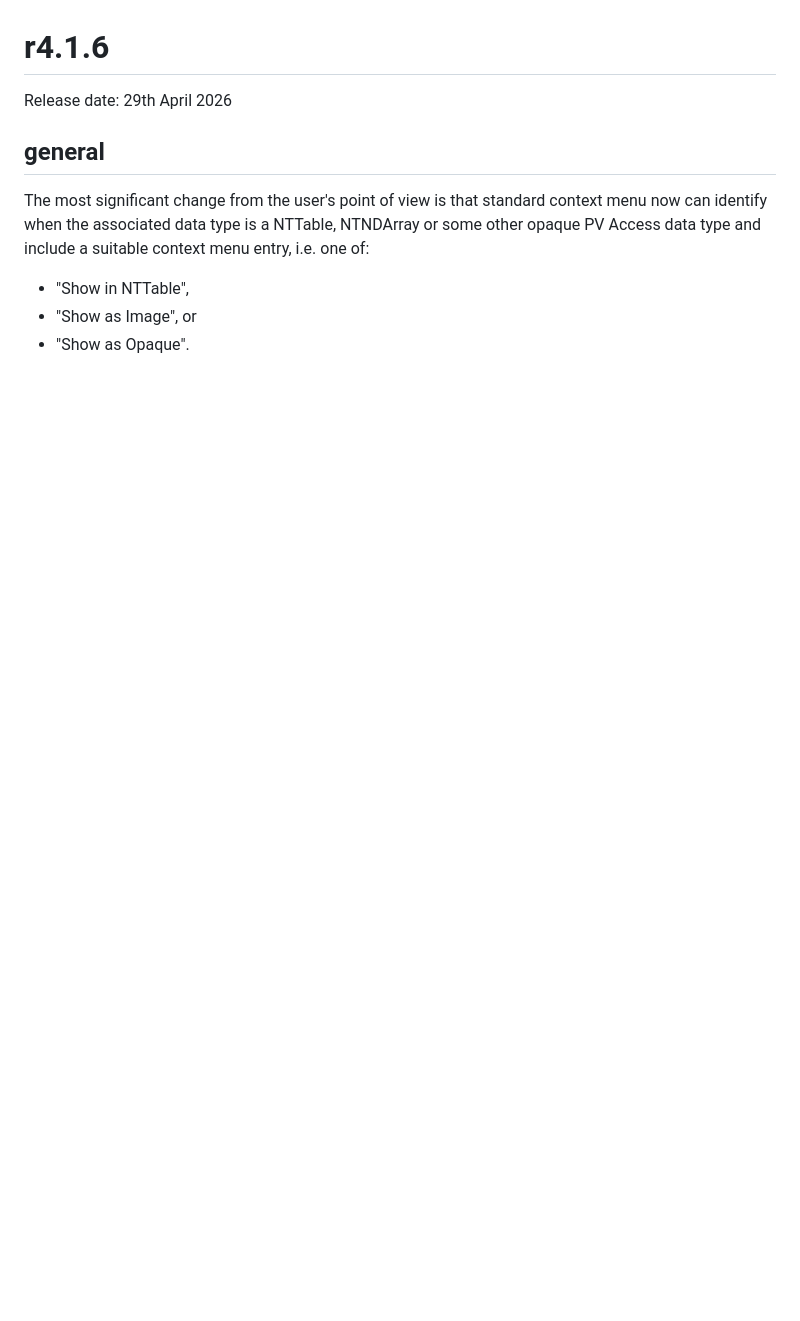
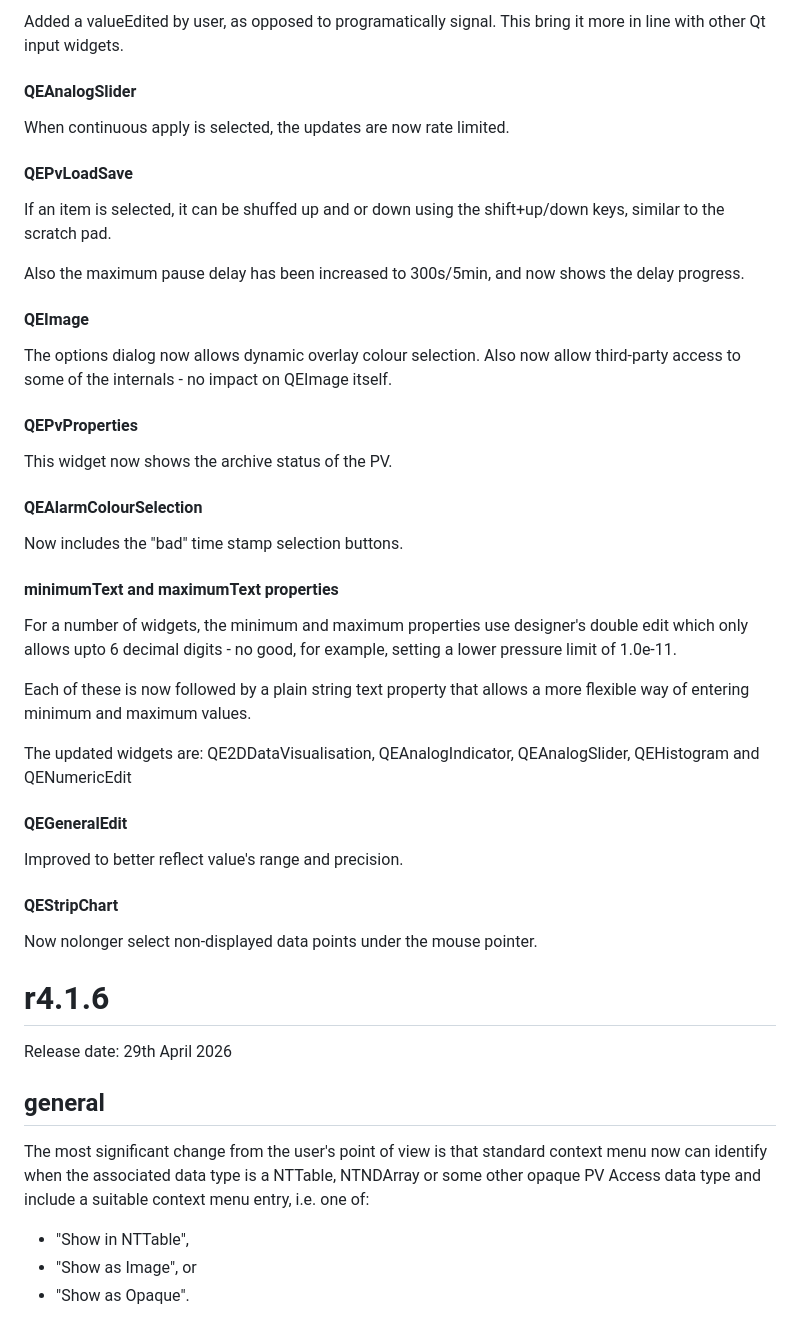
Before and after one commit to qtepics/qtepics.github.io, a Markdown page: release_notes.md, the part around one of its changes. Drawn GitHub-style; blank space fills up the shorter version.

Commit message:
Update the documentation for release 4.1.7

```diff
--- a/release_notes.md
+++ b/release_notes.md
@@ -13,3 +95,49 @@
+Added a valueEdited by user, as opposed to programatically signal.
+This bring it more in line with other Qt input widgets.
+
+#### QEAnalogSlider
+
+When continuous apply is selected, the updates are now rate limited.
+
+#### QEPvLoadSave
+
+If an item is selected, it can be shuffed up and or down using the shift+up/down
+keys, similar to the scratch pad.
+
+Also the maximum pause delay has been increased to 300s/5min, and now shows the delay progress.
+
+#### QEImage
+
+The options dialog now allows dynamic overlay colour selection.
+Also now allow third-party access to some of the internals - no impact on QEImage itself.
+
+#### QEPvProperties
+
+This widget now shows the archive status of the PV.
+
+#### QEAlarmColourSelection
+
+Now includes the "bad" time stamp selection buttons.
+
+#### minimumText and maximumText properties
+
+For a number of widgets, the minimum and maximum properties use designer's double edit
+which only allows upto 6 decimal digits - no good, for example, setting a lower pressure
+limit of 1.0e-11.
+
+Each of these is now followed by a plain string text property that allows a more flexible
+way of entering minimum and maximum values.
+
+The updated widgets are: QE2DDataVisualisation, QEAnalogIndicator, QEAnalogSlider,
+QEHistogram and QENumericEdit
+
+#### QEGeneralEdit
+
+Improved to better reflect value's range and precision.
+
+#### QEStripChart
+
+Now nolonger select non-displayed data points under the mouse pointer.
 
 # <a name="r4.1.6"></a><span style='color:#006666'>r4.1.6</span>
 
```
Also changed, not shown: other parts of release_notes.md (+83 -1 lines), 1 other file.
